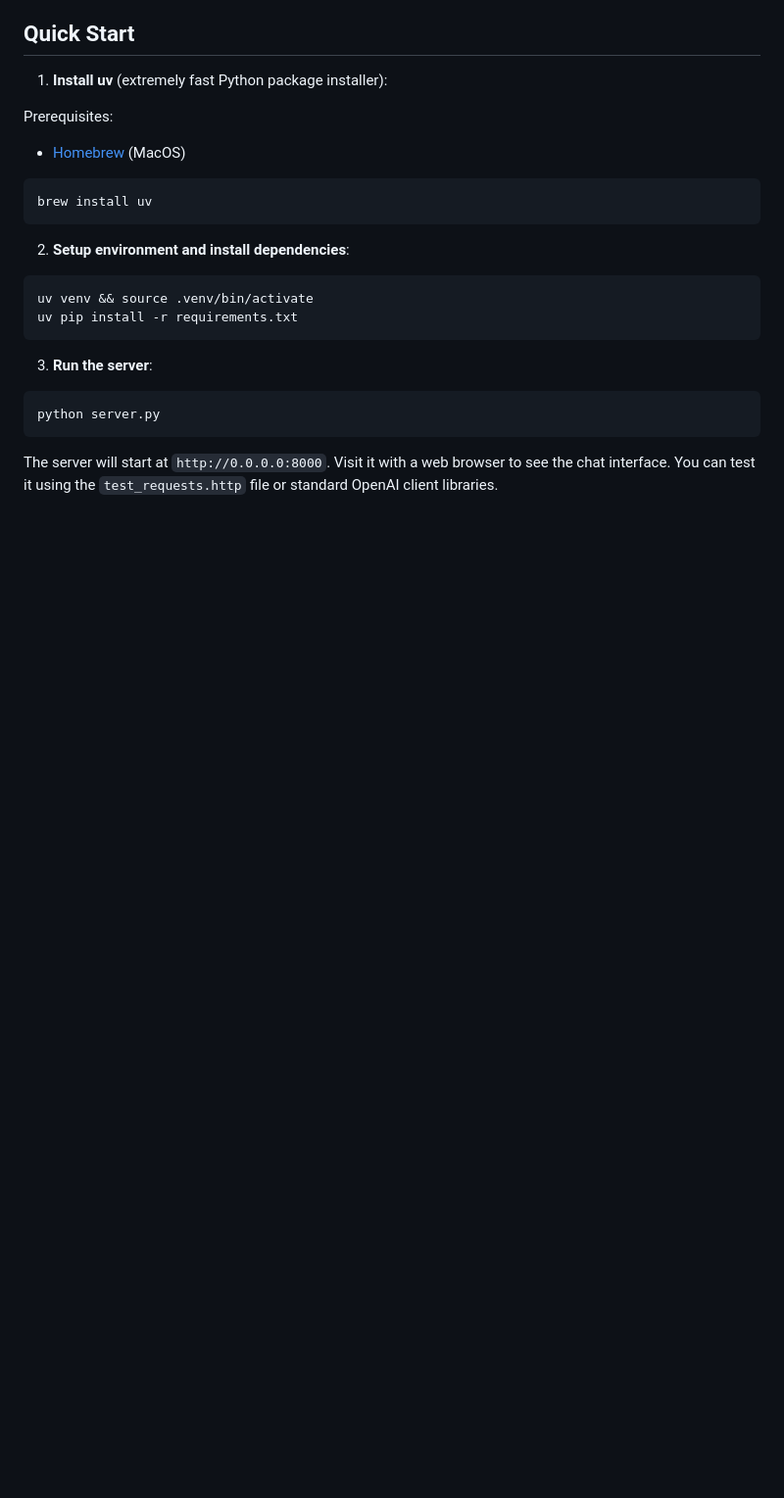
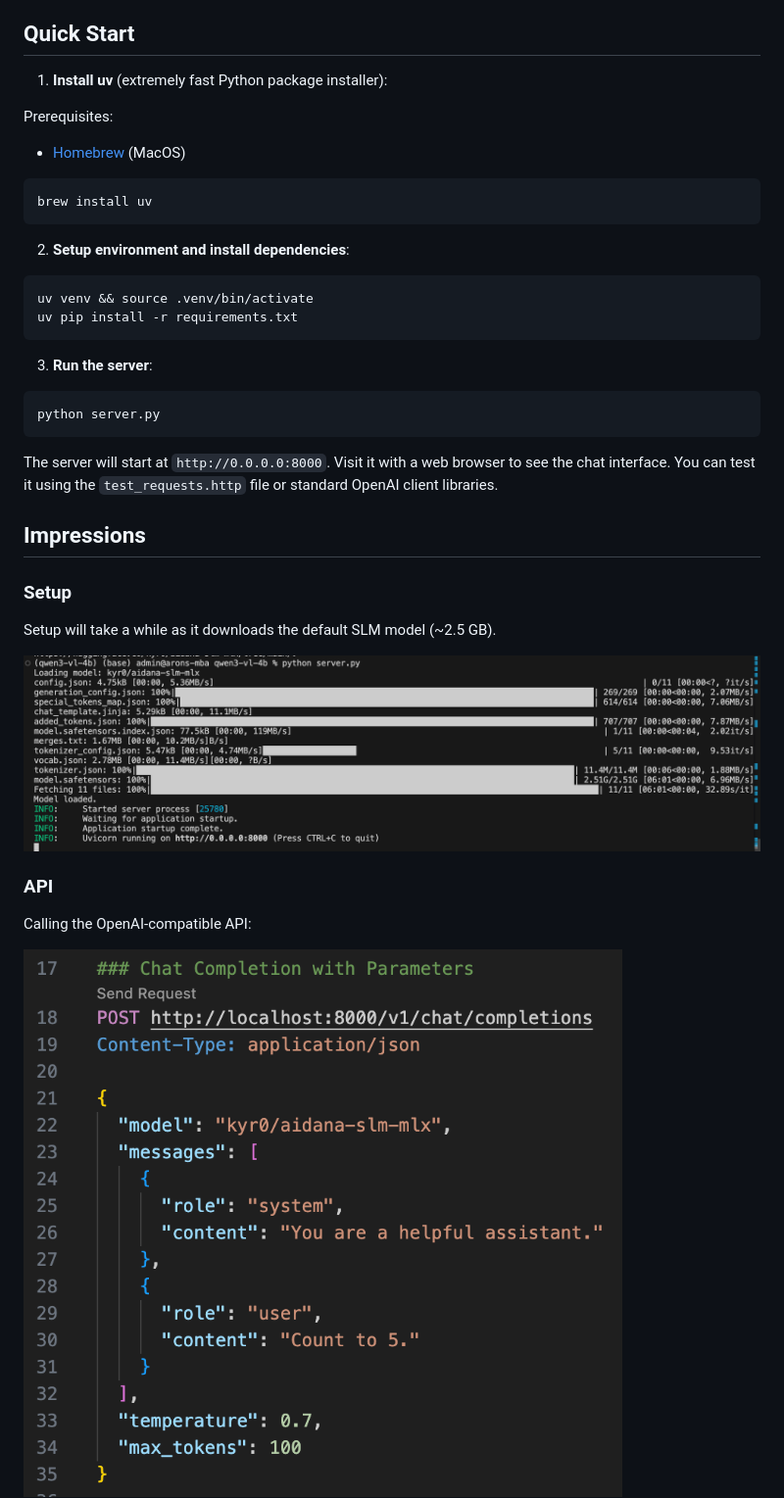
Before and after one commit to kyr0/mlx-webui, a Markdown page: README.md, the part around the change printed below. Shown: that part at 98% size. Drawn GitHub-style; pictures changed too: assets/api_use-call.png (added), assets/install.png (added); blank space fills up the shorter version.

````diff
--- a/README.md
+++ b/README.md
@@ -29,3 +29,18 @@ python server.py
 ```
 
 The server will start at `http://0.0.0.0:8000`. Visit it with a web browser to see the chat interface. You can test it using the `test_requests.http` file or standard OpenAI client libraries.
+
+## Impressions
+
+### Setup
+
+Setup will take a while as it downloads the default SLM model (~2.5 GB).
+
+<img src="assets/install.png" />
+
+### API
+
+Calling the OpenAI-compatible API:
+
+<img src="assets/api_use-call.png" />
+
````
Also changed, not shown: other parts of README.md (+13 -0 lines), assets/api-use.png (added), assets/api_use-response.png (added), assets/web-ui.png (added), 1 other file.
